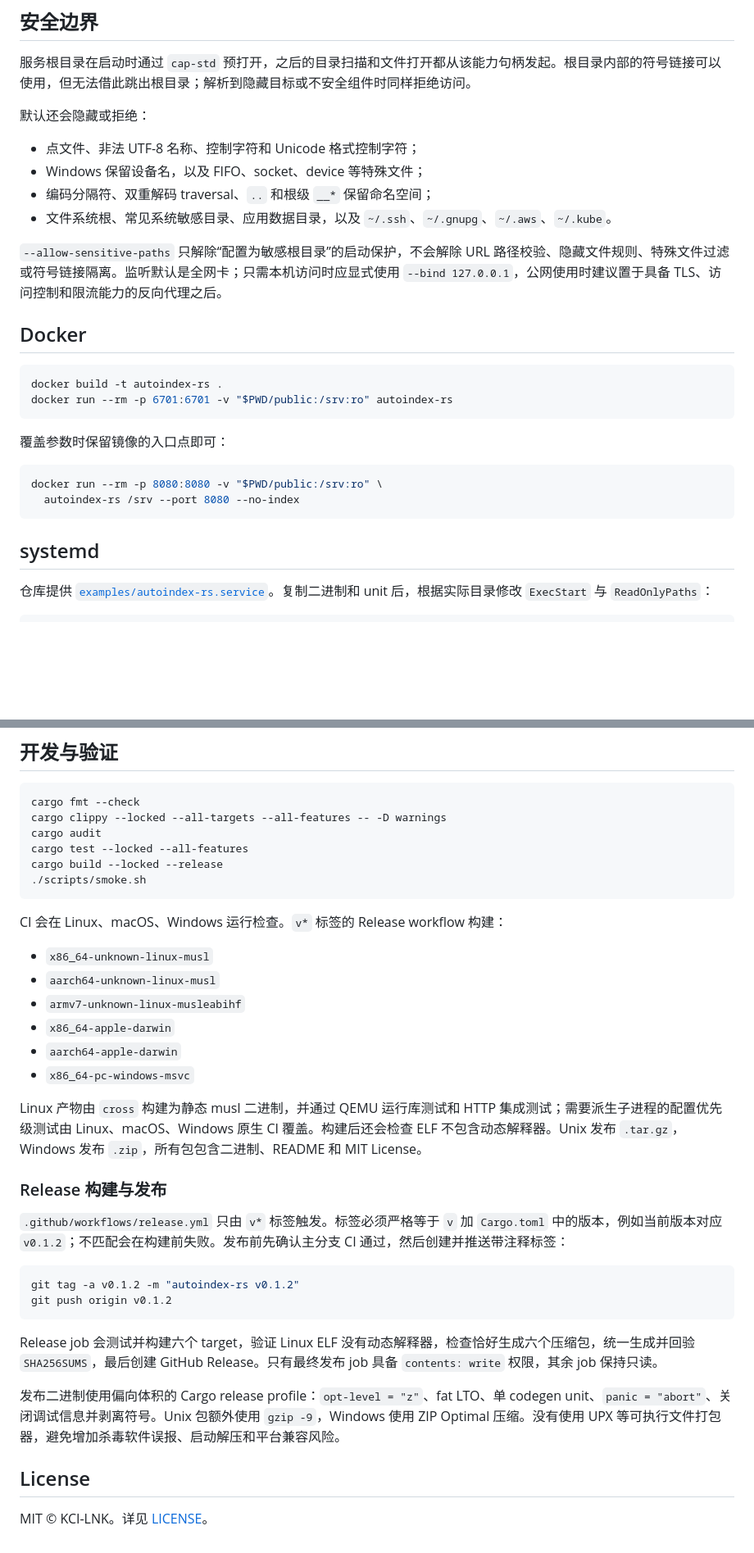
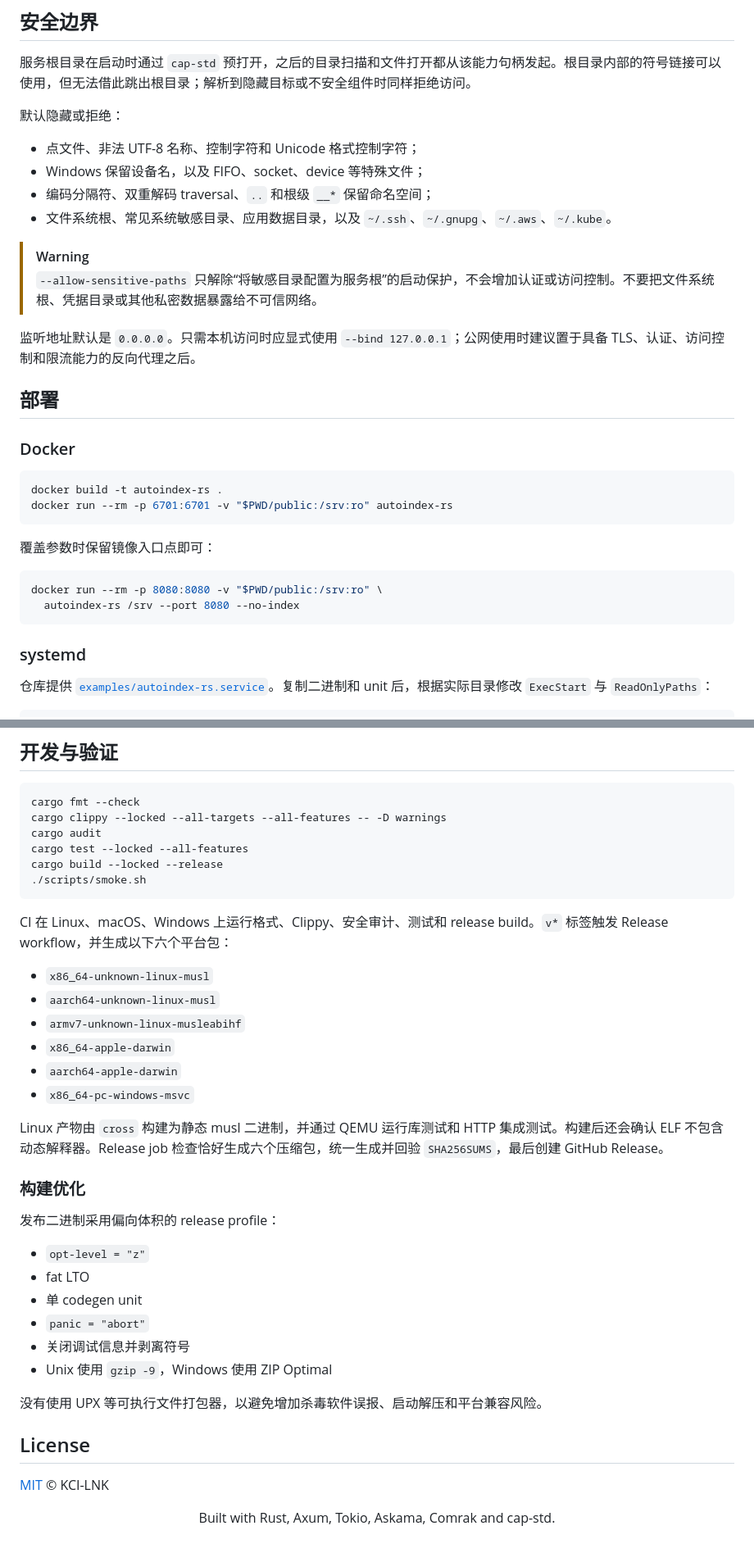
Before and after one commit to kci-lnk/autoindex-rs, a Markdown page: README.md, 2 parts joined by grey strips. Shown at 82% size. Drawn GitHub-style; blank space fills up the shorter version.

````diff
--- a/README.md
+++ b/README.md
@@ -125,30 +217,35 @@ Get-FileHash .\autoindex-rs-*.zip -Algorithm SHA256
 
 服务根目录在启动时通过 `cap-std` 预打开，之后的目录扫描和文件打开都从该能力句柄发起。根目录内部的符号链接可以使用，但无法借此跳出根目录；解析到隐藏目标或不安全组件时同样拒绝访问。
 
-默认还会隐藏或拒绝：
+默认隐藏或拒绝：
 
 - 点文件、非法 UTF-8 名称、控制字符和 Unicode 格式控制字符；
 - Windows 保留设备名，以及 FIFO、socket、device 等特殊文件；
 - 编码分隔符、双重解码 traversal、`..` 和根级 `__*` 保留命名空间；
 - 文件系统根、常见系统敏感目录、应用数据目录，以及 `~/.ssh`、`~/.gnupg`、`~/.aws`、`~/.kube`。
 
-`--allow-sensitive-paths` 只解除“配置为敏感根目录”的启动保护，不会解除 URL 路径校验、隐藏文件规则、特殊文件过滤或符号链接隔离。监听默认是全网卡；只需本机访问时应显式使用 `--bind 127.0.0.1`，公网使用时建议置于具备 TLS、访问控制和限流能力的反向代理之后。
+> [!WARNING]
+> `--allow-sensitive-paths` 只解除“将敏感目录配置为服务根”的启动保护，不会增加认证或访问控制。不要把文件系统根、凭据目录或其他私密数据暴露给不可信网络。
 
-## Docker
+监听地址默认是 `0.0.0.0`。只需本机访问时应显式使用 `--bind 127.0.0.1`；公网使用时建议置于具备 TLS、认证、访问控制和限流能力的反向代理之后。
+
+## 部署
+
+### Docker
 
 ```bash
 docker build -t autoindex-rs .
 docker run --rm -p 6701:6701 -v "$PWD/public:/srv:ro" autoindex-rs
 ```
 
-覆盖参数时保留镜像的入口点即可：
+覆盖参数时保留镜像入口点即可：
 
 ```bash
 docker run --rm -p 8080:8080 -v "$PWD/public:/srv:ro" \
   autoindex-rs /srv --port 8080 --no-index
 ```
 
-## systemd
+### systemd
 
 仓库提供 [`examples/autoindex-rs.service`](examples/autoindex-rs.service)。复制二进制和 unit 后，根据实际目录修改 `ExecStart` 与 `ReadOnlyPaths`：
 
@@ -170,7 +267,7 @@ cargo build --locked --release
 ./scripts/smoke.sh
 ```
 
-CI 会在 Linux、macOS、Windows 运行检查。`v*` 标签的 Release workflow 构建：
+CI 在 Linux、macOS、Windows 上运行格式、Clippy、安全审计、测试和 release build。`v*` 标签触发 Release workflow，并生成以下六个平台包：
 
 - `x86_64-unknown-linux-musl`
 - `aarch64-unknown-linux-musl`
@@ -179,21 +276,25 @@ CI 会在 Linux、macOS、Windows 运行检查。`v*` 标签的 Release workflow
 - `aarch64-apple-darwin`
 - `x86_64-pc-windows-msvc`
 
-Linux 产物由 `cross` 构建为静态 musl 二进制，并通过 QEMU 运行库测试和 HTTP 集成测试；需要派生子进程的配置优先级测试由 Linux、macOS、Windows 原生 CI 覆盖。构建后还会检查 ELF 不包含动态解释器。Unix 发布 `.tar.gz`，Windows 发布 `.zip`，所有包包含二进制、README 和 MIT License。
+Linux 产物由 `cross` 构建为静态 musl 二进制，并通过 QEMU 运行库测试和 HTTP 集成测试。构建后还会确认 ELF 不包含动态解释器。Release job 检查恰好生成六个压缩包，统一生成并回验 `SHA256SUMS`，最后创建 GitHub Release。
 
-### Release 构建与发布
+### 构建优化
 
-`.github/workflows/release.yml` 只由 `v*` 标签触发。标签必须严格等于 `v` 加 `Cargo.toml` 中的版本，例如当前版本对应 `v0.1.2`；不匹配会在构建前失败。发布前先确认主分支 CI 通过，然后创建并推送带注释标签：
+发布二进制采用偏向体积的 release profile：
 
-```bash
-git tag -a v0.1.2 -m "autoindex-rs v0.1.2"
-git push origin v0.1.2
-```
+- `opt-level = "z"`
+- fat LTO
+- 单 codegen unit
+- `panic = "abort"`
+- 关闭调试信息并剥离符号
+- Unix 使用 `gzip -9`，Windows 使用 ZIP Optimal
 
-Release job 会测试并构建六个 target，验证 Linux ELF 没有动态解释器，检查恰好生成六个压缩包，统一生成并回验 `SHA256SUMS`，最后创建 GitHub Release。只有最终发布 job 具备 `contents: write` 权限，其余 job 保持只读。
-
-发布二进制使用偏向体积的 Cargo release profile：`opt-level = "z"`、fat LTO、单 codegen unit、`panic = "abort"`、关闭调试信息并剥离符号。Unix 包额外使用 `gzip -9`，Windows 使用 ZIP Optimal 压缩。没有使用 UPX 等可执行文件打包器，避免增加杀毒软件误报、启动解压和平台兼容风险。
+没有使用 UPX 等可执行文件打包器，以避免增加杀毒软件误报、启动解压和平台兼容风险。
 
 ## License
 
-MIT © KCI-LNK。详见 [LICENSE](LICENSE)。
+[MIT](LICENSE) © KCI-LNK
+
+<p align="center">
+  Built with Rust, Axum, Tokio, Askama, Comrak and cap-std.
+</p>
````
Also changed, not shown: other parts of README.md (+115 -23 lines).
